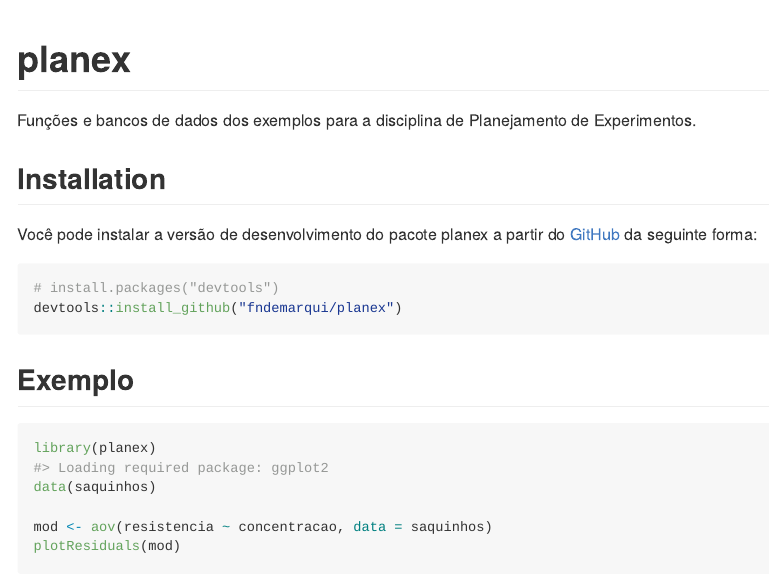
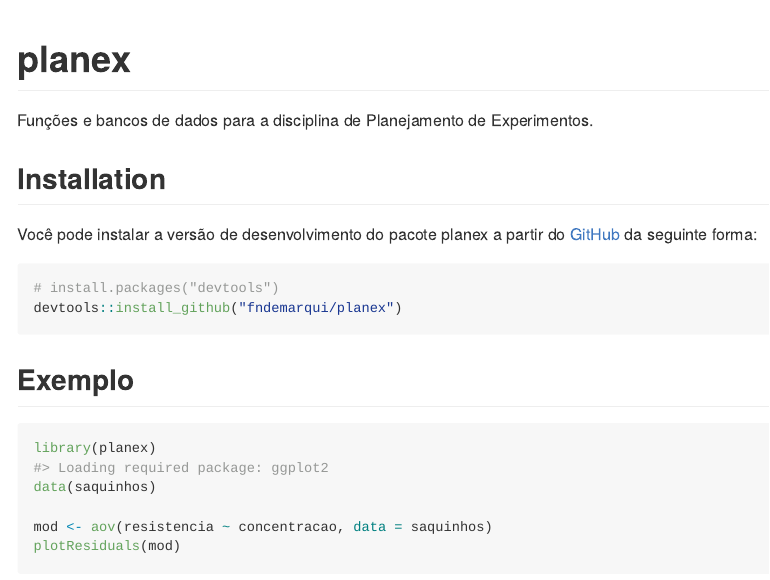
Before and after one commit to fndemarqui/planex, an R Markdown document (README.Rmd): the page in a window 1100 px wide, from its top. The pictures show the output file README.md that the author committed with the source, drawn offline in the style of GitHub.

```diff
--- a/README.Rmd
+++ b/README.Rmd
@@ -18,7 +18,7 @@
 <!-- badges: start -->
 <!-- badges: end -->
 
-Funções e bancos de dados dos exemplos para a disciplina de Planejamento de Experimentos.
+Funções e bancos de dados para a disciplina de Planejamento de Experimentos.
 
 ## Installation
 
```
Also changed, not shown: inst/script_development.R (+4 -0 lines), README.md, docs/pkgdown.yml, 14 other files.
